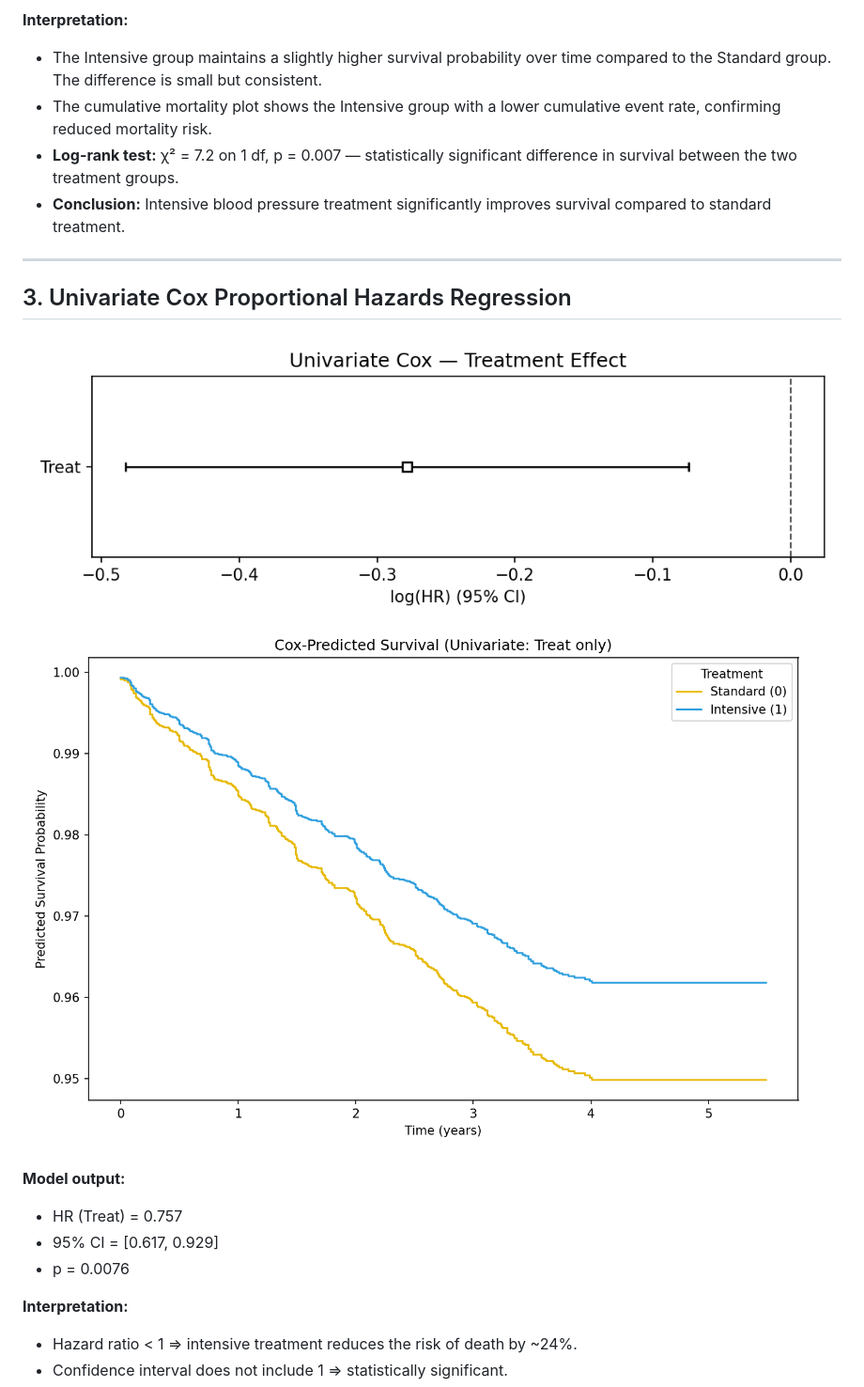
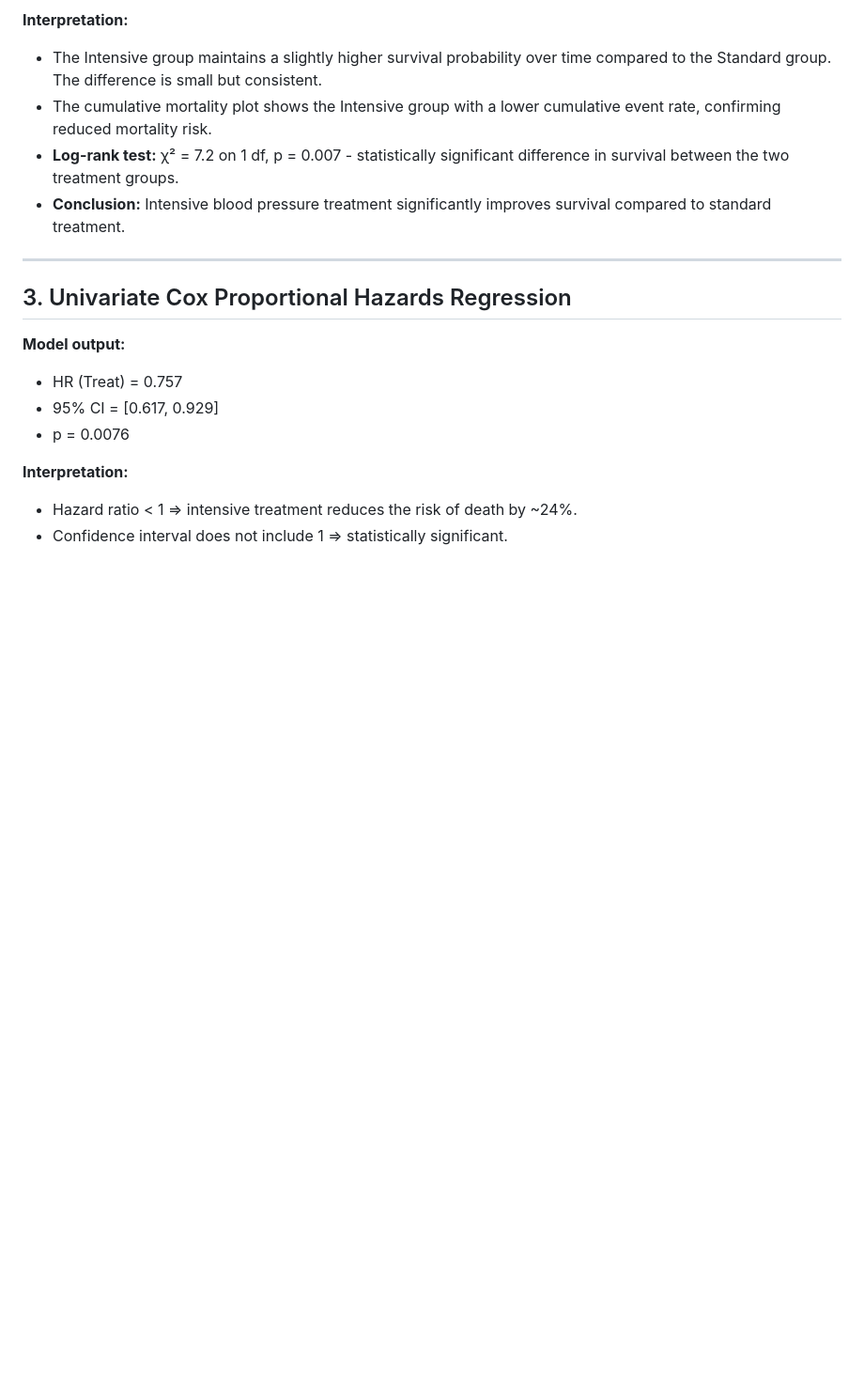
Before and after one commit to NousheenSk0727/survival-analysis-bp-trial, a Markdown page: README.md, the part around one of its changes. Shown at 94% size. GitHub-like rendering; blank space fills up the shorter version.

```diff
--- a/README.md
+++ b/README.md
@@ -36,16 +30,12 @@ Dataset: `BPIntensiveZZ-2.csv` — 9,308 observations, 10 variables.
 **Interpretation:**
 - The Intensive group maintains a slightly higher survival probability over time compared to the Standard group. The difference is small but consistent.
 - The cumulative mortality plot shows the Intensive group with a lower cumulative event rate, confirming reduced mortality risk.
-- **Log-rank test:** χ² = 7.2 on 1 df, p = 0.007 — statistically significant difference in survival between the two treatment groups.
+- **Log-rank test:** χ² = 7.2 on 1 df, p = 0.007 - statistically significant difference in survival between the two treatment groups.
 - **Conclusion:** Intensive blood pressure treatment significantly improves survival compared to standard treatment.
 
 ---
 
 ## 3. Univariate Cox Proportional Hazards Regression
-
-![Univariate Forest Plot](figures/cox_forest_univariate.png)
-![Cox-Predicted Survival](figures/cox_predicted_survival.png)
-
 **Model output:**
 - HR (Treat) = 0.757
 - 95% CI = [0.617, 0.929]
```
Also changed, not shown: other parts of README.md (+3 -9 lines).
